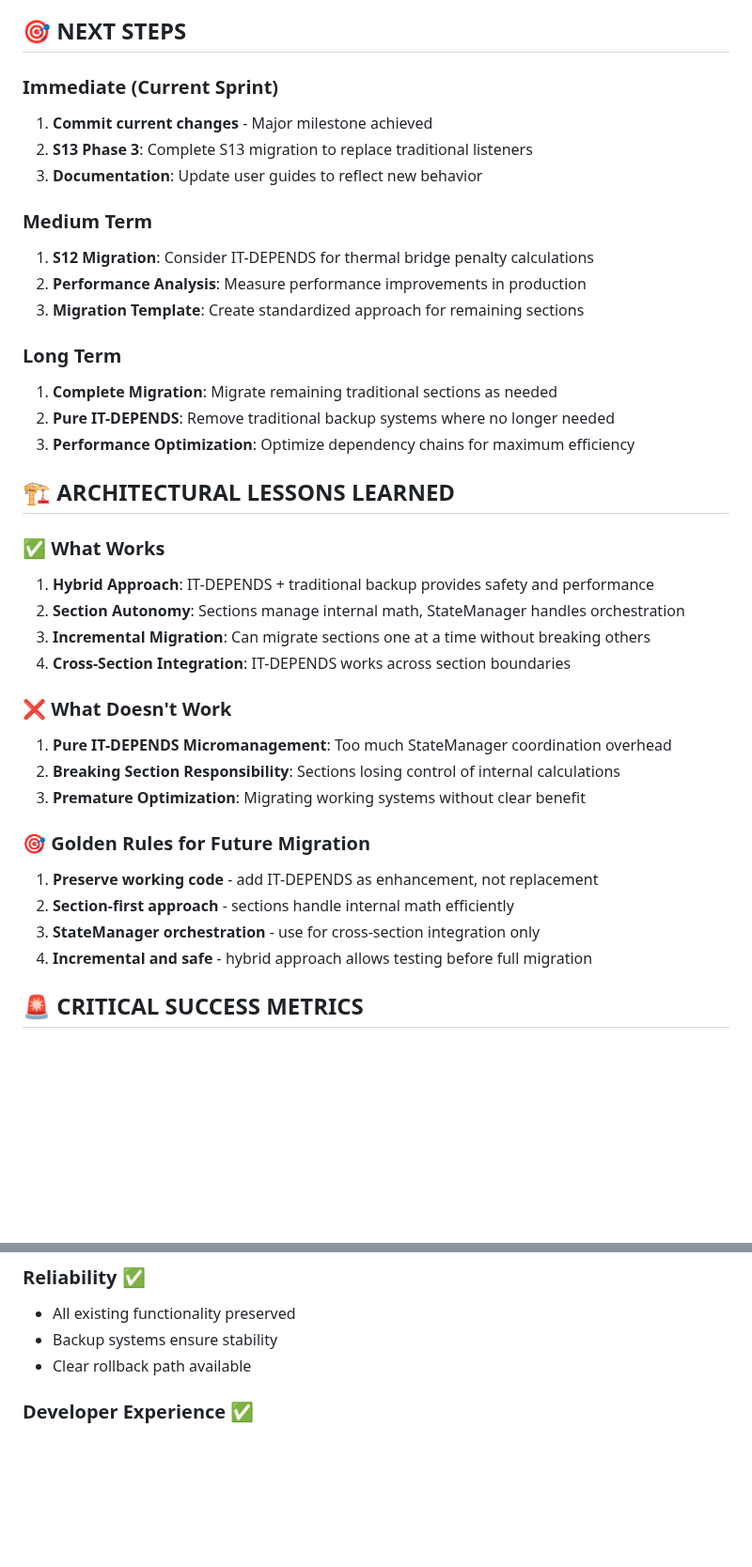
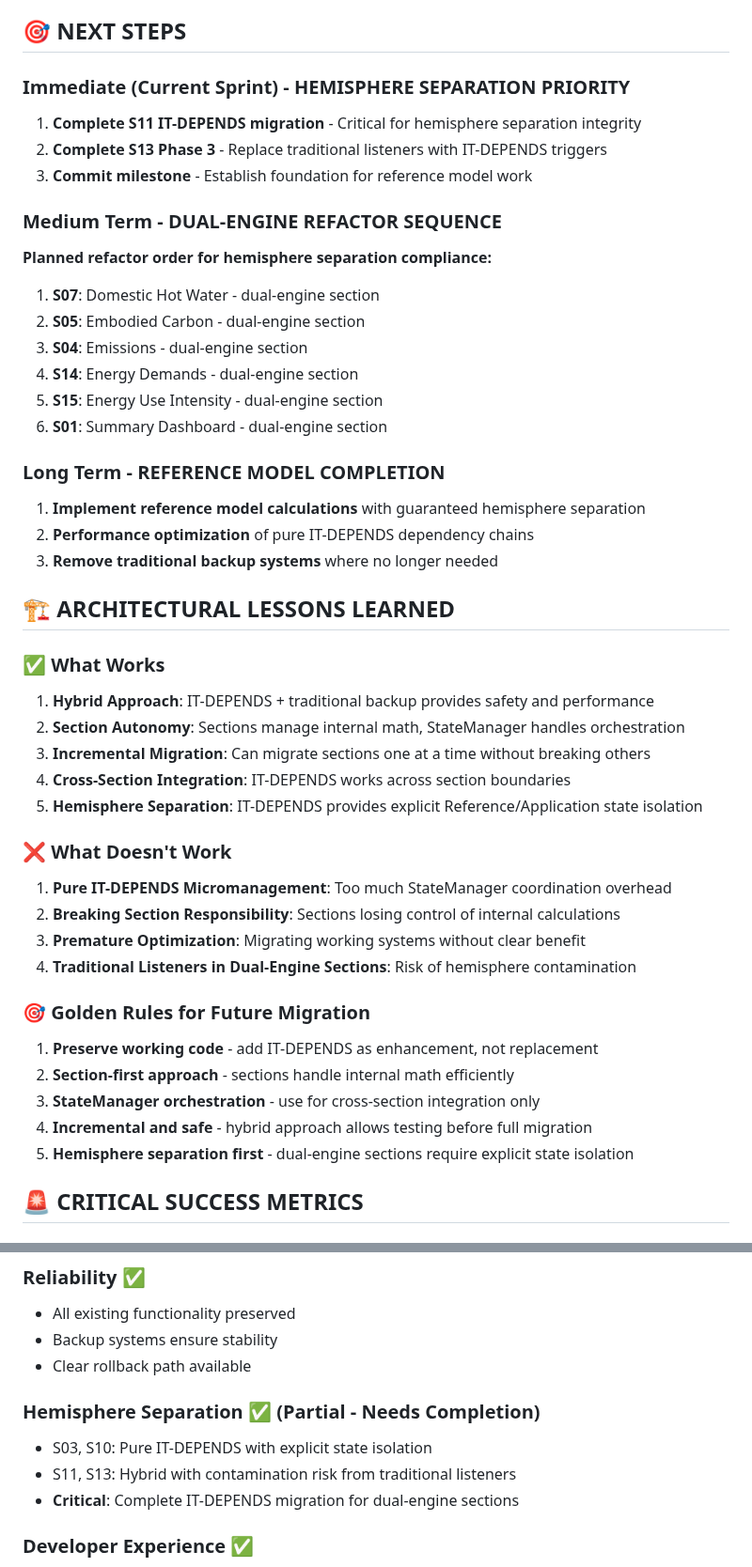
Before and after one commit to arossti/OBJECTIVE, a Markdown page: documentation/IT-DEPENDS-MIGRATION-STATUS.md, 2 parts joined by grey strips. Shown at 94% size. Rendered like a GitHub page; blank space fills up the shorter version.

Commit message:
📚 CRITICAL: Document hemisphere separation imperative for IT-DEPENDS
✅ Key insight: IT-DEPENDS migration is prerequisite for reference model work

🚨 Traditional calculateAll() listeners create contamination risk in dual-engine sections

🎯 Updated roadmap: S11→S13→S07→S05→S04→S14→S15→S01 refactor sequence

Establishes clear rationale for completing IT-DEPENDS before reference model implementation

```diff
--- a/documentation/IT-DEPENDS-MIGRATION-STATUS.md
+++ b/documentation/IT-DEPENDS-MIGRATION-STATUS.md
@@ -127,20 +131,24 @@ RESULT: S01 Reference & Target TEUI Updated
 
 ## 🎯 NEXT STEPS
 
-### Immediate (Current Sprint)
-1. **Commit current changes** - Major milestone achieved
-2. **S13 Phase 3**: Complete S13 migration to replace traditional listeners
-3. **Documentation**: Update user guides to reflect new behavior
+### Immediate (Current Sprint) - HEMISPHERE SEPARATION PRIORITY
+1. **Complete S11 IT-DEPENDS migration** - Critical for hemisphere separation integrity
+2. **Complete S13 Phase 3** - Replace traditional listeners with IT-DEPENDS triggers
+3. **Commit milestone** - Establish foundation for reference model work
 
-### Medium Term
-1. **S12 Migration**: Consider IT-DEPENDS for thermal bridge penalty calculations
-2. **Performance Analysis**: Measure performance improvements in production
-3. **Migration Template**: Create standardized approach for remaining sections
+### Medium Term - DUAL-ENGINE REFACTOR SEQUENCE
+**Planned refactor order for hemisphere separation compliance:**
+1. **S07**: Domestic Hot Water - dual-engine section
+2. **S05**: Embodied Carbon - dual-engine section
+3. **S04**: Emissions - dual-engine section
+4. **S14**: Energy Demands - dual-engine section
+5. **S15**: Energy Use Intensity - dual-engine section
+6. **S01**: Summary Dashboard - dual-engine section
 
-### Long Term
-1. **Complete Migration**: Migrate remaining traditional sections as needed
-2. **Pure IT-DEPENDS**: Remove traditional backup systems where no longer needed
-3. **Performance Optimization**: Optimize dependency chains for maximum efficiency
+### Long Term - REFERENCE MODEL COMPLETION
+1. **Implement reference model calculations** with guaranteed hemisphere separation
+2. **Performance optimization** of pure IT-DEPENDS dependency chains
+3. **Remove traditional backup systems** where no longer needed
 
 ## 🏗️ ARCHITECTURAL LESSONS LEARNED
 
@@ -149,17 +157,20 @@ RESULT: S01 Reference & Target TEUI Updated
 2. **Section Autonomy**: Sections manage internal math, StateManager handles orchestration
 3. **Incremental Migration**: Can migrate sections one at a time without breaking others
 4. **Cross-Section Integration**: IT-DEPENDS works across section boundaries
+5. **Hemisphere Separation**: IT-DEPENDS provides explicit Reference/Application state isolation
 
 ### ❌ What Doesn't Work
 1. **Pure IT-DEPENDS Micromanagement**: Too much StateManager coordination overhead
 2. **Breaking Section Responsibility**: Sections losing control of internal calculations
 3. **Premature Optimization**: Migrating working systems without clear benefit
+4. **Traditional Listeners in Dual-Engine Sections**: Risk of hemisphere contamination
 
 ### 🎯 Golden Rules for Future Migration
 1. **Preserve working code** - add IT-DEPENDS as enhancement, not replacement
 2. **Section-first approach** - sections handle internal math efficiently
 3. **StateManager orchestration** - use for cross-section integration only
 4. **Incremental and safe** - hybrid approach allows testing before full migration
+5. **Hemisphere separation first** - dual-engine sections require explicit state isolation
 
 ## 🚨 CRITICAL SUCCESS METRICS
 
@@ -172,6 +183,11 @@ RESULT: S01 Reference & Target TEUI Updated
 - All existing functionality preserved
 - Backup systems ensure stability
 - Clear rollback path available
+
+### Hemisphere Separation ✅ (Partial - Needs Completion)
+- S03, S10: Pure IT-DEPENDS with explicit state isolation
+- S11, S13: Hybrid with contamination risk from traditional listeners
+- **Critical**: Complete IT-DEPENDS migration for dual-engine sections
 
 ### Developer Experience ✅
 - Detailed logging for debugging
```
Also changed, not shown: other parts of documentation/IT-DEPENDS-MIGRATION-STATUS.md (+5 -1 lines), README.md (+7 -4 lines).
